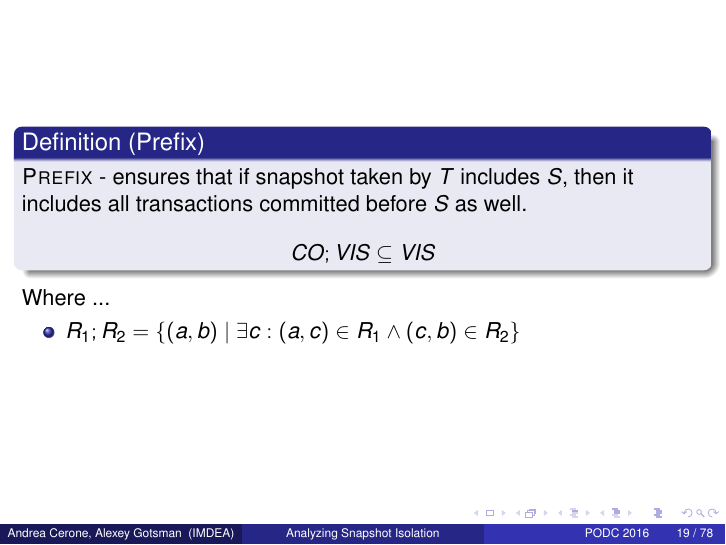
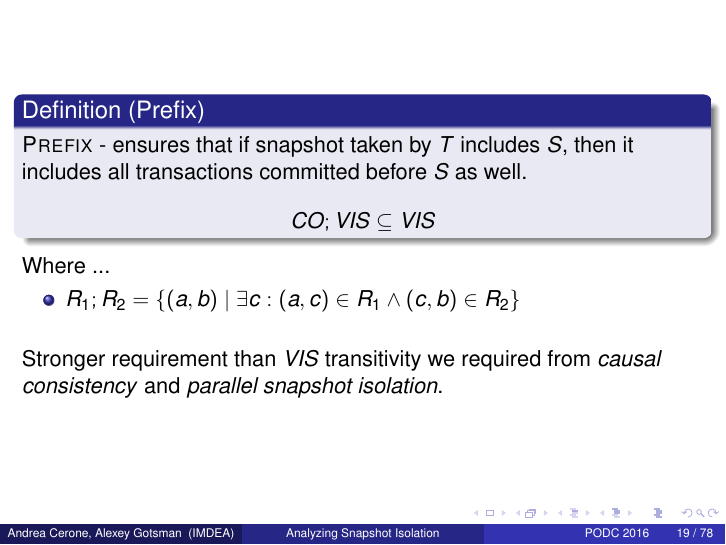
Before and after one commit to dimakuz/analyzing-snapshot-isolation-pres, LaTeX slides (snapshot-isolation.tex): page 19 of 78. The pictures show the PDF file snapshot-isolation.pdf that the author committed with the source.

Commit message:
Add comment about VIS transitivity

```diff
--- a/snapshot-isolation.tex
+++ b/snapshot-isolation.tex
@@ -268,6 +268,9 @@
 	\begin{itemize}
 		\item $R_1;R_2 = \{(a,b) \mid \exists c: (a,c) \in R_1 \wedge (c,b) \in R_2\} $
 	\end{itemize}
+	\hfill \\
+	\hfill \\
+	Stronger requirement than $VIS$ transitivity we required from \textit{causal consistency} and \textit{parallel snapshot isolation}.
 \end{frame}
 
 \begin{frame}
```
Also changed, not shown: snapshot-isolation.pdf.
